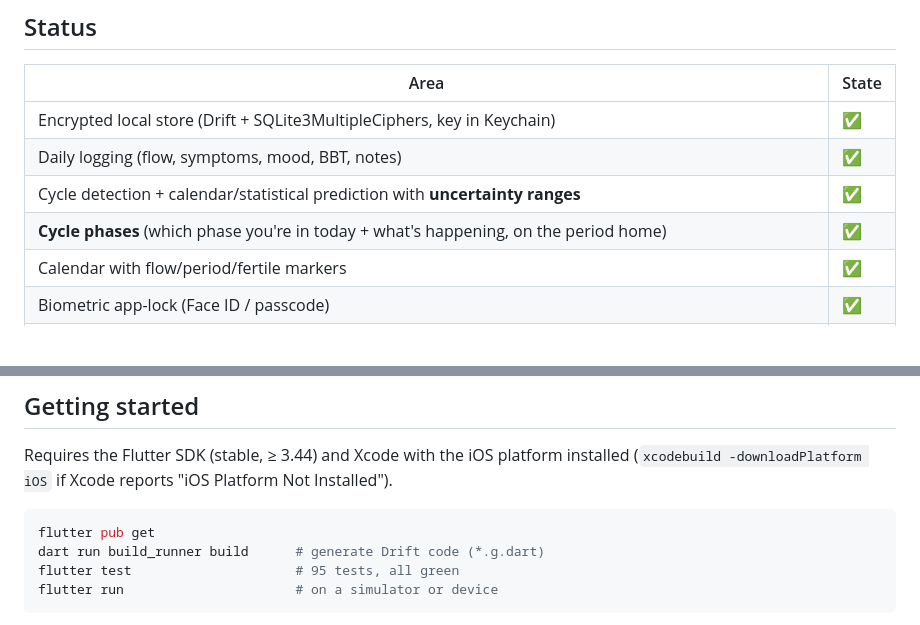
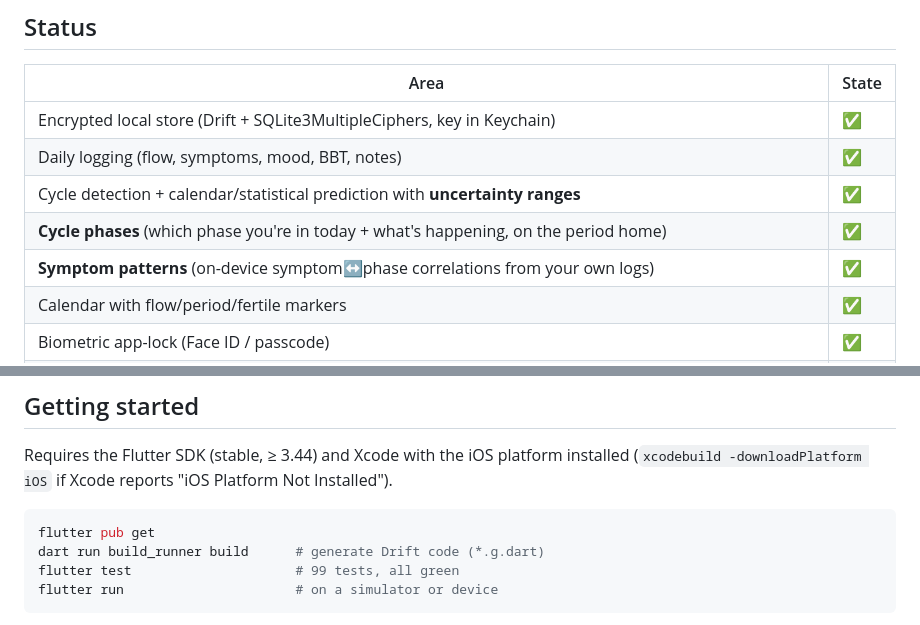
Before and after one commit to cargopete/linnet, a Markdown page: README.md, 2 parts joined by grey strips. GitHub-like rendering; blank space fills up the shorter version.

Commit message:
Docs: note symptom patterns, test count 99

````diff
--- a/README.md
+++ b/README.md
@@ -29,6 +29,7 @@ biometric app-lock. See [`docs/PRIVACY.md`](docs/PRIVACY.md).)
 | Daily logging (flow, symptoms, mood, BBT, notes) | ✅ |
 | Cycle detection + calendar/statistical prediction with **uncertainty ranges** | ✅ |
 | **Cycle phases** (which phase you're in today + what's happening, on the period home) | ✅ |
+| **Symptom patterns** (on-device symptom↔phase correlations from your own logs) | ✅ |
 | Calendar with flow/period/fertile markers | ✅ |
 | Biometric app-lock (Face ID / passcode) | ✅ |
 | DB excluded from iCloud/iTunes backup | ✅ |
@@ -91,7 +92,7 @@ installed (`xcodebuild -downloadPlatform iOS` if Xcode reports
 ```bash
 flutter pub get
 dart run build_runner build      # generate Drift code (*.g.dart)
-flutter test                     # 95 tests, all green
+flutter test                     # 99 tests, all green
 flutter run                      # on a simulator or device
 ```
 
````
